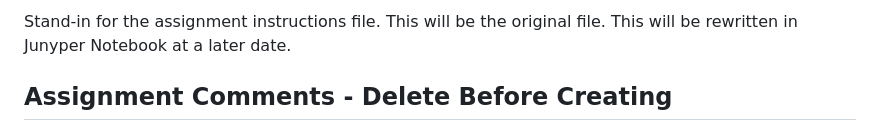
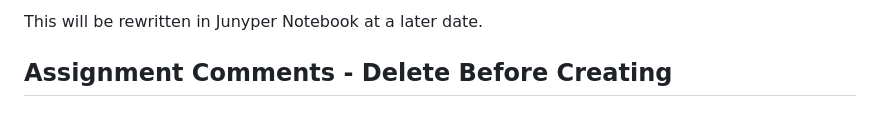
Before and after one commit to chelsyschnabel/HighLow, a Markdown page: Python version/Loops Assignment.md, the part around the change. GitHub-like rendering.

Commit message:
Update assignment instructions in Loops Assignment.md
Removed placeholder text and clarified future plans for the assignment.

```diff
--- a/Python version/Loops Assignment.md
+++ b/Python version/Loops Assignment.md
@@ -1,5 +1,4 @@
-Stand-in for the assignment instructions file.
-This will be the original file. This will be rewritten in Junyper Notebook at a later date.
+This will be rewritten in Junyper Notebook at a later date.
 
 ## Assignment Comments - Delete Before Creating
 Some of the problems here are under the assumption that these were omitted from the Loops and Conditions class discussions and exploration. Be sure to revise if these items are included in the discussion.
```
